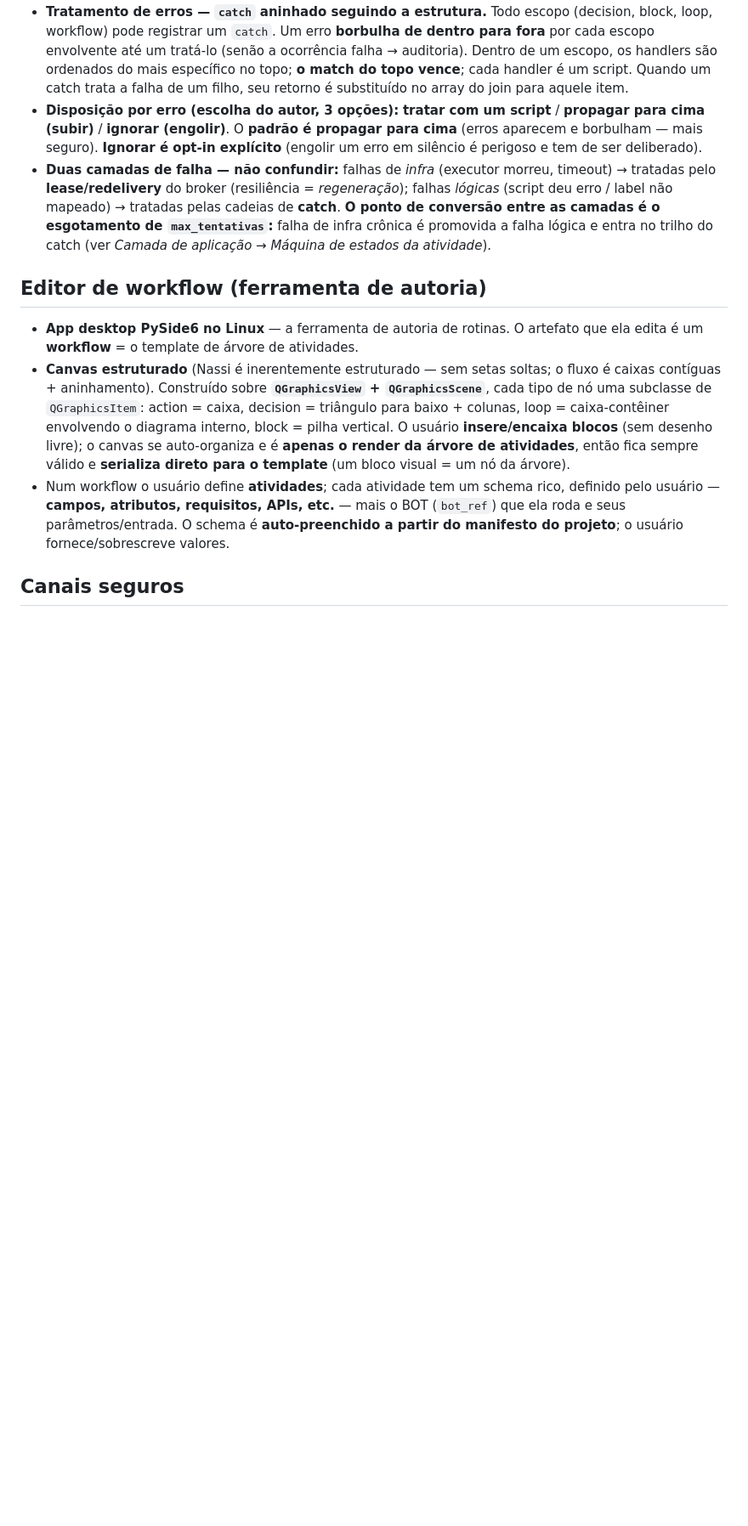
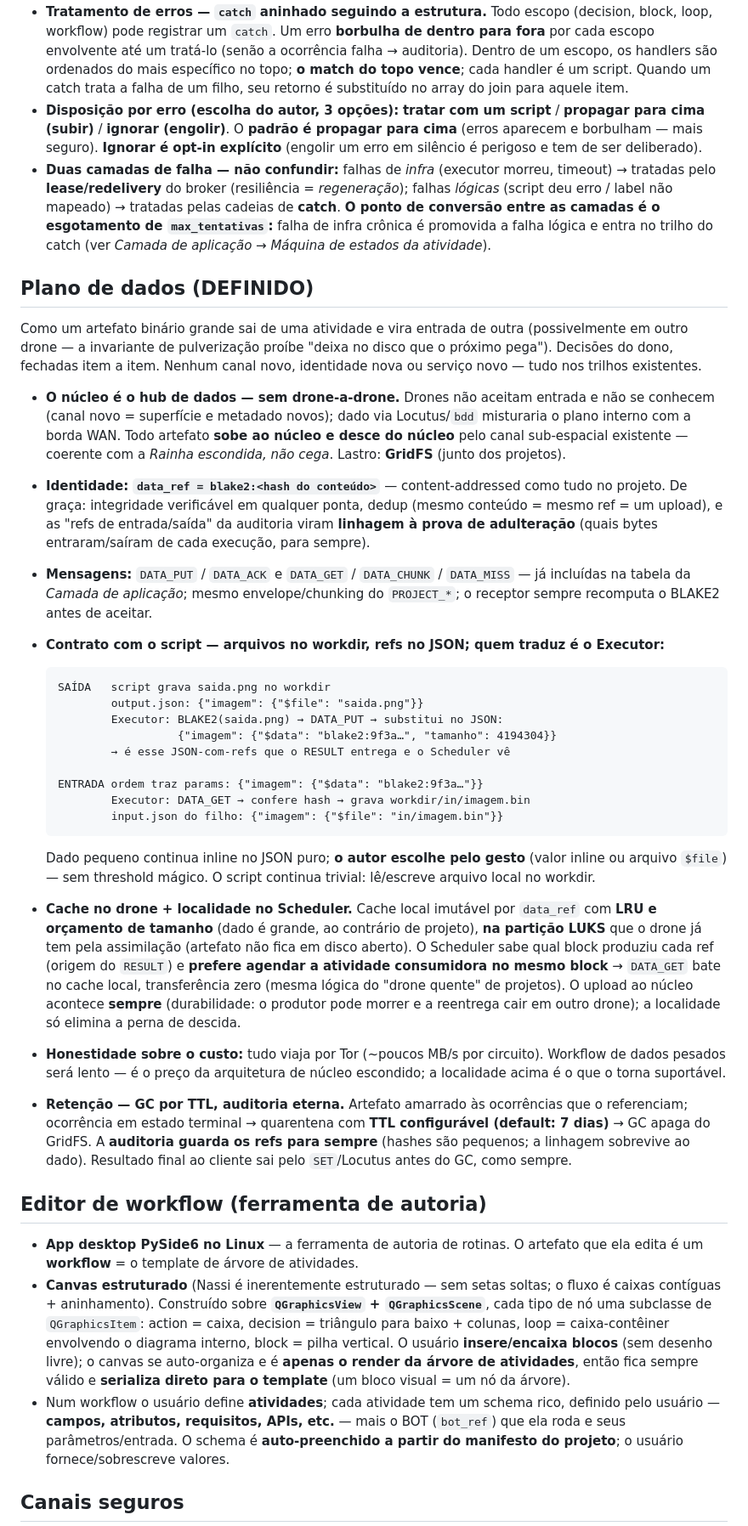
Before and after one commit to eueocraudio/myass, a Markdown page: CLAUDE.md, the part around one of its changes. Shown at 85% size. Drawn GitHub-style; blank space fills up the shorter version.

Commit message:
Define data plane: content-addressed data_refs via core hub, DATA_PUT/GET messages, $file/$data contract, drone cache + data locality, TTL GC
Co-Authored-By: Claude Fable 5 <noreply@anthropic.com>

````diff
--- a/CLAUDE.md
+++ b/CLAUDE.md
@@ -302,6 +302,32 @@ Uma rotina é uma **árvore de atividades** (um workflow Nassi-Shneiderman) com
 - **Disposição por erro (escolha do autor, 3 opções):** **tratar com um script** / **propagar para cima (subir)** / **ignorar (engolir)**. O **padrão é propagar para cima** (erros aparecem e borbulham — mais seguro). **Ignorar é opt-in explícito** (engolir um erro em silêncio é perigoso e tem de ser deliberado).
 - **Duas camadas de falha — não confundir:** falhas de *infra* (executor morreu, timeout) → tratadas pelo **lease/redelivery** do broker (resiliência = *regeneração*); falhas *lógicas* (script deu erro / label não mapeado) → tratadas pelas cadeias de **catch**. **O ponto de conversão entre as camadas é o esgotamento de `max_tentativas`:** falha de infra crônica é promovida a falha lógica e entra no trilho do catch (ver *Camada de aplicação → Máquina de estados da atividade*).
 
+## Plano de dados (DEFINIDO)
+
+Como um artefato binário grande sai de uma atividade e vira entrada de outra (possivelmente em outro drone — a invariante de pulverização proíbe "deixa no disco que o próximo pega"). Decisões do dono, fechadas item a item. Nenhum canal novo, identidade nova ou serviço novo — tudo nos trilhos existentes.
+
+- **O núcleo é o hub de dados — sem drone-a-drone.** Drones não aceitam entrada e não se conhecem (canal novo = superfície e metadado novos); dado via Locutus/`bdd` misturaria o plano interno com a borda WAN. Todo artefato **sobe ao núcleo e desce do núcleo** pelo canal sub-espacial existente — coerente com a *Rainha escondida, não cega*. Lastro: **GridFS** (junto dos projetos).
+- **Identidade: `data_ref = blake2:<hash do conteúdo>`** — content-addressed como tudo no projeto. De graça: integridade verificável em qualquer ponta, dedup (mesmo conteúdo = mesmo ref = um upload), e as "refs de entrada/saída" da auditoria viram **linhagem à prova de adulteração** (quais bytes entraram/saíram de cada execução, para sempre).
+- **Mensagens:** `DATA_PUT` / `DATA_ACK` e `DATA_GET` / `DATA_CHUNK` / `DATA_MISS` — já incluídas na tabela da *Camada de aplicação*; mesmo envelope/chunking do `PROJECT_*`; o receptor sempre recomputa o BLAKE2 antes de aceitar.
+- **Contrato com o script — arquivos no workdir, refs no JSON; quem traduz é o Executor:**
+
+  ```
+  SAÍDA   script grava saida.png no workdir
+          output.json: {"imagem": {"$file": "saida.png"}}
+          Executor: BLAKE2(saida.png) → DATA_PUT → substitui no JSON:
+                    {"imagem": {"$data": "blake2:9f3a…", "tamanho": 4194304}}
+          → é esse JSON-com-refs que o RESULT entrega e o Scheduler vê
+
+  ENTRADA ordem traz params: {"imagem": {"$data": "blake2:9f3a…"}}
+          Executor: DATA_GET → confere hash → grava workdir/in/imagem.bin
+          input.json do filho: {"imagem": {"$file": "in/imagem.bin"}}
+  ```
+
+  Dado pequeno continua inline no JSON puro; **o autor escolhe pelo gesto** (valor inline ou arquivo `$file`) — sem threshold mágico. O script continua trivial: lê/escreve arquivo local no workdir.
+- **Cache no drone + localidade no Scheduler.** Cache local imutável por `data_ref` com **LRU e orçamento de tamanho** (dado é grande, ao contrário de projeto), **na partição LUKS** que o drone já tem pela assimilação (artefato não fica em disco aberto). O Scheduler sabe qual block produziu cada ref (origem do `RESULT`) e **prefere agendar a atividade consumidora no mesmo block** → `DATA_GET` bate no cache local, transferência zero (mesma lógica do "drone quente" de projetos). O upload ao núcleo acontece **sempre** (durabilidade: o produtor pode morrer e a reentrega cair em outro drone); a localidade só elimina a perna de descida.
+- **Honestidade sobre o custo:** tudo viaja por Tor (~poucos MB/s por circuito). Workflow de dados pesados será lento — é o preço da arquitetura de núcleo escondido; a localidade acima é o que o torna suportável.
+- **Retenção — GC por TTL, auditoria eterna.** Artefato amarrado às ocorrências que o referenciam; ocorrência em estado terminal → quarentena com **TTL configurável (default: 7 dias)** → GC apaga do GridFS. A **auditoria guarda os refs para sempre** (hashes são pequenos; a linhagem sobrevive ao dado). Resultado final ao cliente sai pelo `SET`/Locutus antes do GC, como sempre.
+
 ## Editor de workflow (ferramenta de autoria)
 
 - **App desktop PySide6 no Linux** — a ferramenta de autoria de rotinas. O artefato que ela edita é um **workflow** = o template de árvore de atividades.
````
Also changed, not shown: other parts of CLAUDE.md (+5 -3 lines).
